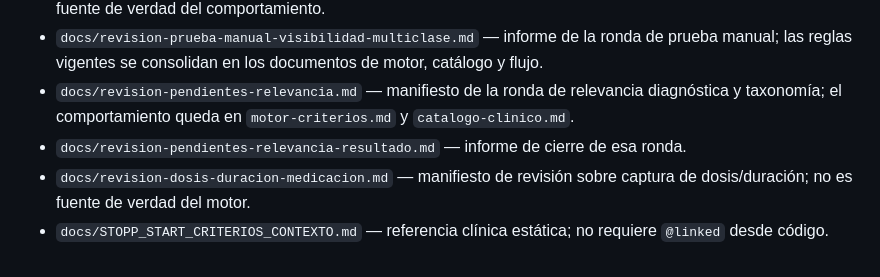
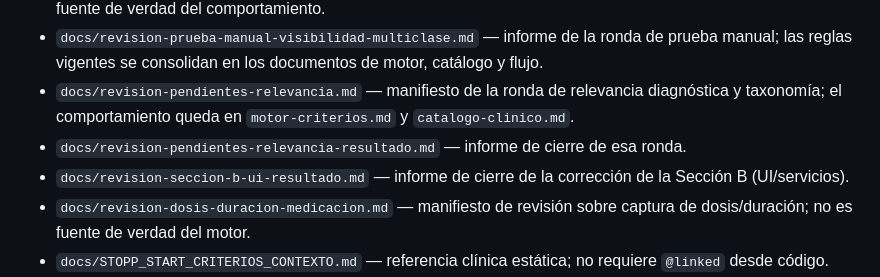
Before and after one commit to Pabloman2004/TFG, a Markdown page: docs/_map.md, the part around the change. Rendered like a GitHub page.

Commit message:
docs: registrar informe Sección B en excluidos de _map.md
Co-authored-by: Cursor <cursoragent@cursor.com>

```diff
--- a/docs/_map.md
+++ b/docs/_map.md
@@ -220,6 +220,8 @@ Ficheros que NO llevan `@linked`, con motivo:
   `motor-criterios.md` y `catalogo-clinico.md`.
 - `docs/revision-pendientes-relevancia-resultado.md` — informe de cierre de
   esa ronda.
+- `docs/revision-seccion-b-ui-resultado.md` — informe de cierre de la
+  corrección de la Sección B (UI/servicios).
 - `docs/revision-dosis-duracion-medicacion.md` — manifiesto de revisión sobre
   captura de dosis/duración; no es fuente de verdad del motor.
 - `docs/STOPP_START_CRITERIOS_CONTEXTO.md` — referencia clínica estática;
```
